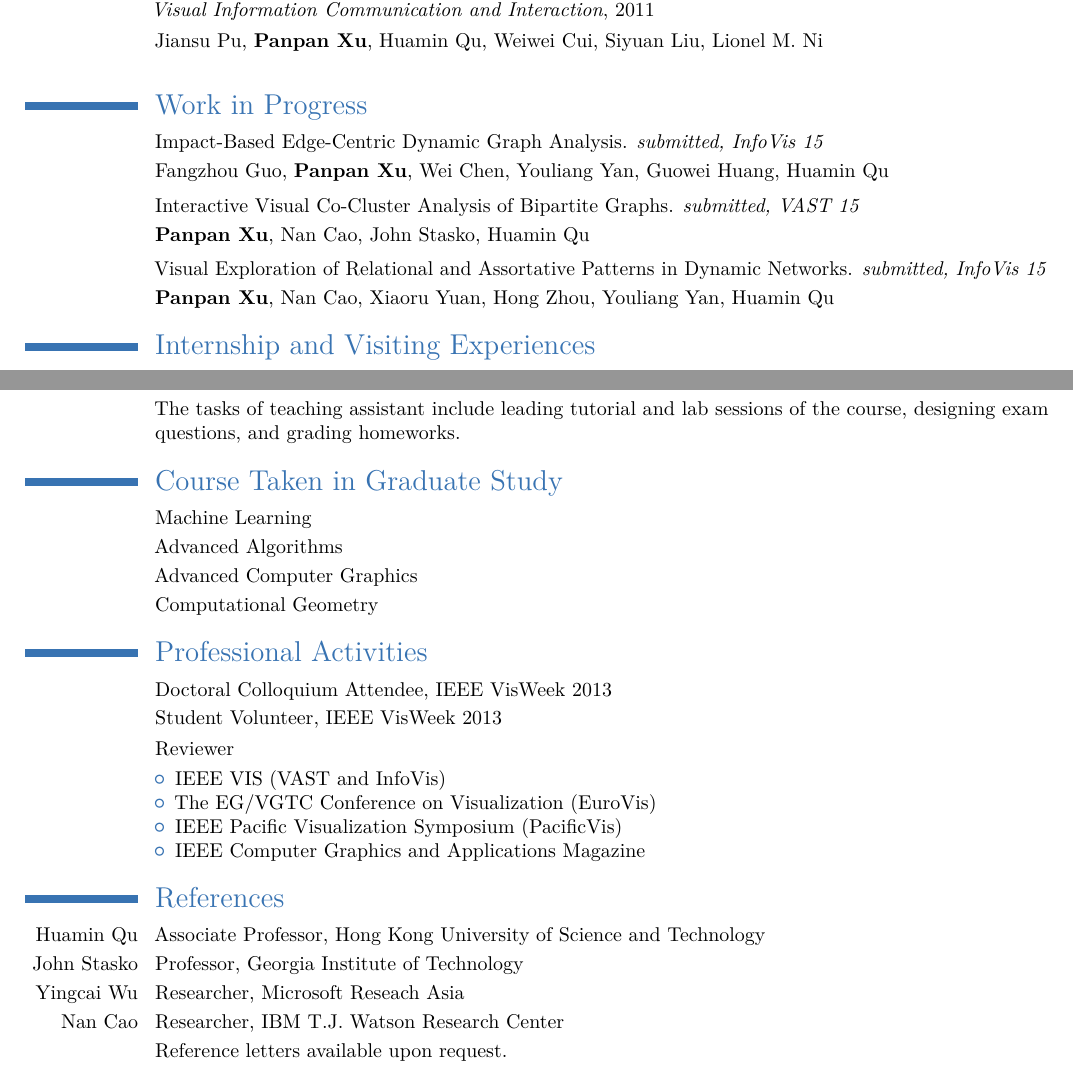
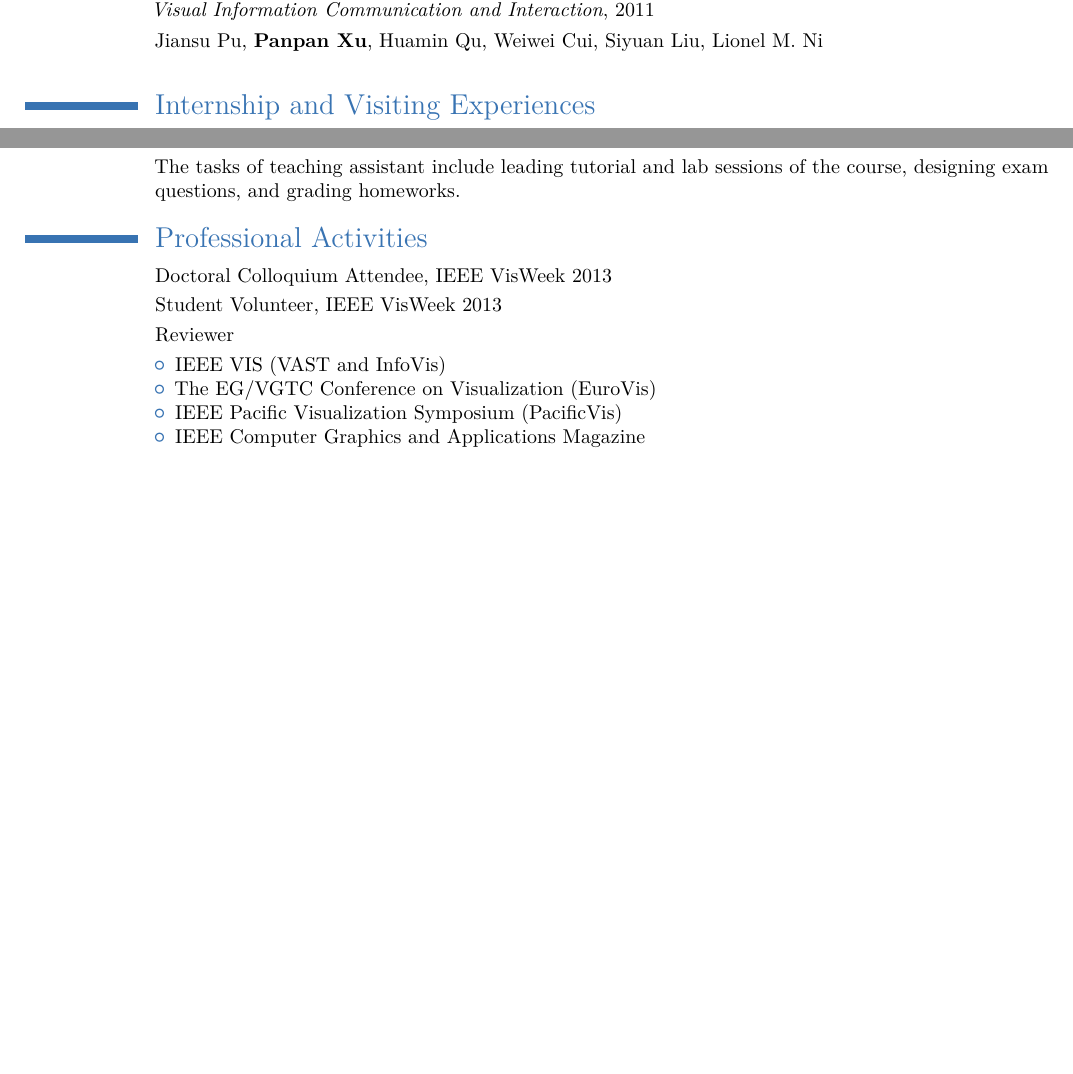
Before and after one commit to lliquid/homepage, a LaTeX CV (cv/cv_panpan_en rd.tex): two parts of pages 2 and 3 of 3, joined at a grey line, cut so that both start at the same text, the shorter picture padded with empty space. Compiled offline with pdfLaTeX.

Commit message:
cv removed

```diff
--- a/cv/cv_panpan_en rd.tex
+++ b/cv/cv_panpan_en rd.tex
@@ -47,13 +47,13 @@
 \firstname{Panpan} % Your first name
 \familyname{Xu} % Your last name
 
-\mobile{+852 5170 8234}
+\mobile{+1(678)462-8619}
 % \phone{}
 % \fax{(000) 111 1113}
-\email{pxu@cse.ust.hk}
-\homepage{panpanxu.org}{panpanxu.org} % The first argument is the url for the clickable link, the second argument is the url displayed in the template - this allows special characters to be displayed such as the tilde in this example
+\email{panpan.xu@us.bosch.com}
+% \homepage{panpanxu.org}{panpanxu.org} % The first argument is the url for the clickable link, the second argument is the url displayed in the template - this allows special characters to be displayed such as the tilde in this example
 
-\extrainfo{\href{http://github.com/lliquid}{github: http://github.com/lliquid} \\\href{http://hk.linkedin.com/pub/panpan-xu}{linkedin: http://hk.linkedin.com/pub/panpan-xu}}
+% \extrainfo{\href{http://github.com/lliquid}{github: http://github.com/lliquid} \\\href{http://hk.linkedin.com/pub/panpan-xu}{linkedin: http://hk.linkedin.com/pub/panpan-xu}}
 % \photo[70pt][0.4pt]{pictures/picture} % The first bracket is the picture height, the second is the thickness of the frame around the picture (0pt for no frame)
 % \quote{"A witty and playful quotation" - John Smith}
 
@@ -168,18 +171,6 @@ media data. Most of my research projects involve a combination of data mining an
 
 \vspace{0.2cm}
 
-\section{Work in Progress}
-
-\cvitem{}{Impact-Based Edge-Centric Dynamic Graph Analysis. \textit{submitted, InfoVis 15}}
-\cvitem{}{Fangzhou Guo, \textbf{Panpan Xu}, Wei Chen, Youliang Yan, Guowei Huang, Huamin Qu}
-\vspace{0.1cm}
-\cvitem{}{Interactive Visual Co-Cluster Analysis of Bipartite Graphs. \textit{submitted, VAST 15}}
-\cvitem{}{\textbf{Panpan Xu}, Nan Cao, John Stasko, Huamin Qu}
-\vspace{0.1cm}
-\cvitem{}{Visual Exploration of Relational and Assortative Patterns in Dynamic Networks. \textit{submitted, InfoVis 15}}
-\cvitem{}{\textbf{Panpan Xu}, Nan Cao, Xiaoru Yuan, Hong Zhou, Youliang Yan, Huamin Qu}
-
-
 
 \section{Internship and Visiting Experiences}
 \cvitem{2014}{Visiting Student, Information Interface Lab (IILab) at Georgia Institute of Technology \newline{} Mentor: Prof. John Stasko}
@@ -224,12 +215,12 @@ media data. Most of my research projects involve a combination of data mining an
 \cvitem{}{The tasks of teaching assistant include leading tutorial and lab sessions of the course, designing exam questions, and grading homeworks.}
 
 
-\section{Course Taken in Graduate Study}
+% \section{Course Taken in Graduate Study}
 
-\cvitem{} {Machine Learning}
-\cvitem{} {Advanced Algorithms}
-\cvitem{} {Advanced Computer Graphics}
-\cvitem{} {Computational Geometry}
+% \cvitem{} {Machine Learning}
+% \cvitem{} {Advanced Algorithms}
+% \cvitem{} {Advanced Computer Graphics}
+% \cvitem{} {Computational Geometry}
 
 
 %----------------------------------------------------------------------------------------
@@ -262,14 +253,14 @@ media data. Most of my research projects involve a combination of data mining an
 %\cvitem{Chinese}{Mother tongue}
 % \cvitem{English}{Fluent (Toefl 104/120, taken in 2008)}
 
-\section{References}
+% \section{References}
 
-\cvitem{Huamin Qu}{Associate Professor, Hong Kong University of Science and Technology}
-\cvitem{John Stasko}{Professor, Georgia Institute of Technology}
-\cvitem{Yingcai Wu}{Researcher, Microsoft Reseach Asia}
-\cvitem{Nan Cao}{Researcher, IBM T.J. Watson Research Center}
+% \cvitem{Huamin Qu}{Associate Professor, Hong Kong University of Science and Technology}
+% \cvitem{John Stasko}{Professor, Georgia Institute of Technology}
+% \cvitem{Yingcai Wu}{Researcher, Microsoft Reseach Asia}
+% \cvitem{Nan Cao}{Researcher, IBM T.J. Watson Research Center}
 
-\cvitem{}{Reference letters available upon request.}
+% \cvitem{}{Reference letters available upon request.}
 
 \clearpage
 
```
Also changed, not shown: cv/cv_panpan_en.pdf, cv/cv_panpan_en rd.tex (13 more changed lines), 3 other files.
